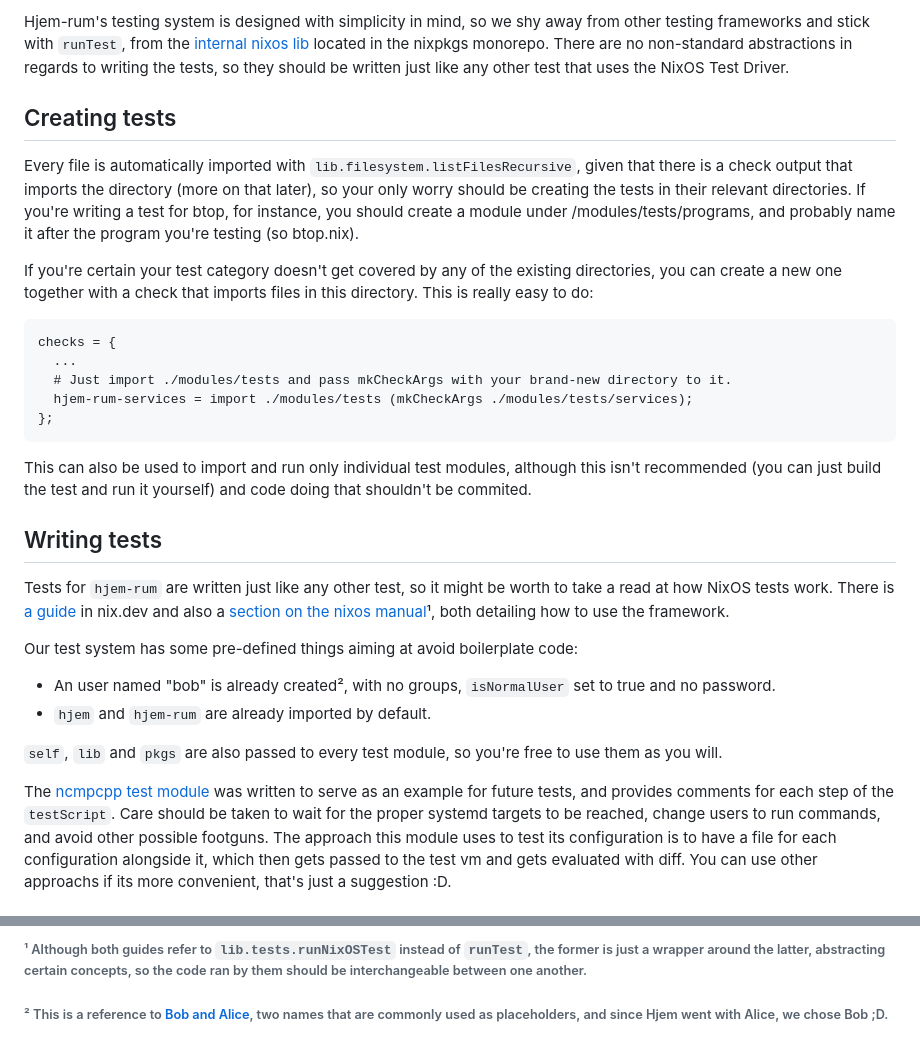
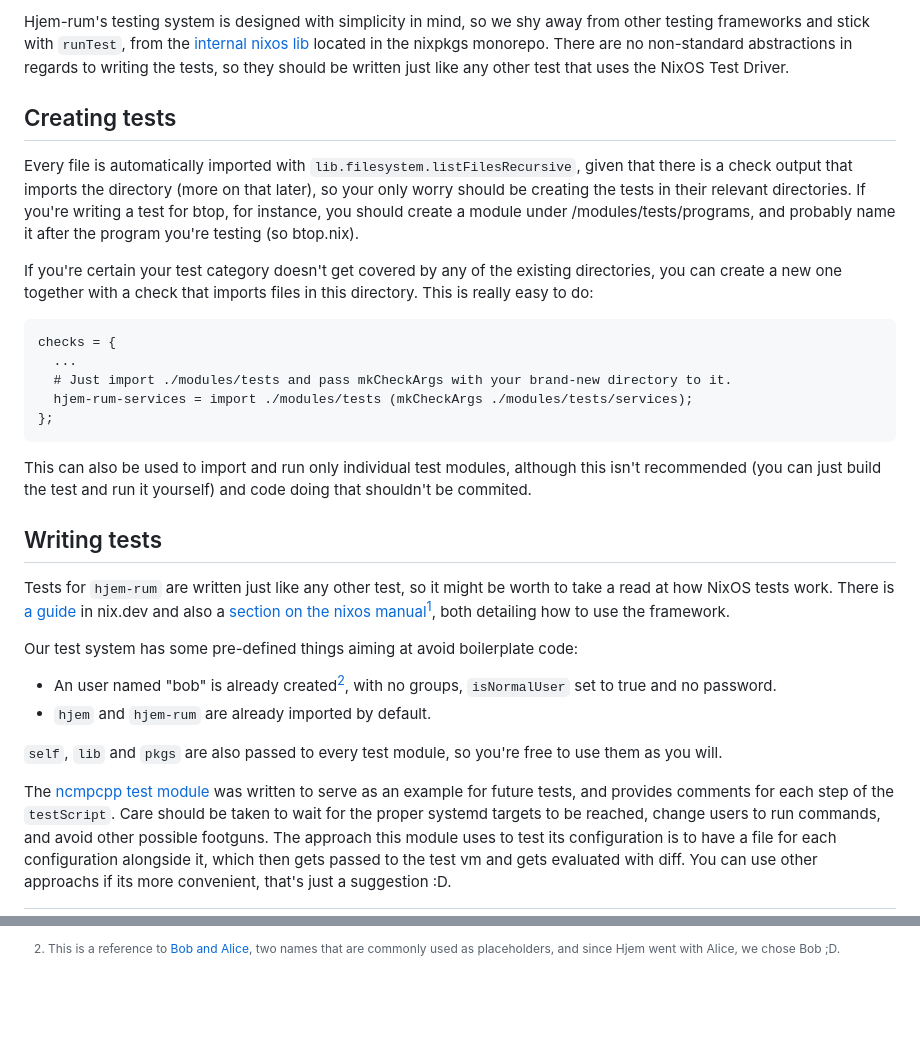
Before and after one commit to xaolanx/hjem-rum, a Markdown page: docs/TESTING.md, 2 parts joined by grey strips. Rendered like a GitHub page; blank space fills up the shorter version.

````diff
--- a/docs/TESTING.md
+++ b/docs/TESTING.md
@@ -1,13 +1,12 @@
-Hjem-rum's testing system is designed with simplicity in mind, so we shy away from other testing frameworks and stick with ``runTest``, from the [internal nixos lib](https://github.com/NixOS/nixpkgs/tree/master/nixos/lib/testing) located in the nixpkgs monorepo. There are no non-standard abstractions in regards to writing the tests, so they should be written just like any other test that uses the NixOS Test Driver.
-
+Hjem-rum's testing system is designed with simplicity in mind, so we shy away from other testing frameworks and stick with `runTest`, from the [internal nixos lib](https://github.com/NixOS/nixpkgs/tree/master/nixos/lib/testing) located in the nixpkgs monorepo. There are no non-standard abstractions in regards to writing the tests, so they should be written just like any other test that uses the NixOS Test Driver.
 
 ## Creating tests
 
-Every file is automatically imported with ``lib.filesystem.listFilesRecursive``, given that there is a check output that imports the directory (more on that later), so your only worry should be creating the tests in their relevant directories. If you're writing a test for btop, for instance, you should create a module under /modules/tests/programs, and probably name it after the program you're testing (so btop.nix).
+Every file is automatically imported with `lib.filesystem.listFilesRecursive`, given that there is a check output that imports the directory (more on that later), so your only worry should be creating the tests in their relevant directories. If you're writing a test for btop, for instance, you should create a module under /modules/tests/programs, and probably name it after the program you're testing (so btop.nix).
 
 If you're certain your test category doesn't get covered by any of the existing directories, you can create a new one together with a check that imports files in this directory. This is really easy to do:
 
-``` nix
+```nix
 checks = {
   ...
   # Just import ./modules/tests and pass mkCheckArgs with your brand-new directory to it.
@@ -17,17 +16,16 @@ checks = {
 
 This can also be used to import and run only individual test modules, although this isn't recommended (you can just build the test and run it yourself) and code doing that shouldn't be commited.
 
-
 ## Writing tests
 
-Tests for ``hjem-rum`` are written just like any other test, so it might be worth to take a read at how NixOS tests work. There is [a guide](https://nix.dev/tutorials/nixos/integration-testing-using-virtual-machines.html) in nix.dev and also a [section on the nixos manual](https://nixos.org/manual/nixos/stable/index.html#sec-calling-nixos-tests)¹, both detailing how to use the framework.
+Tests for `hjem-rum` are written just like any other test, so it might be worth to take a read at how NixOS tests work. There is [a guide](https://nix.dev/tutorials/nixos/integration-testing-using-virtual-machines.html) in nix.dev and also a [section on the nixos manual](https://nixos.org/manual/nixos/stable/index.html#sec-calling-nixos-tests)[^1], both detailing how to use the framework.
 
 Our test system has some pre-defined things aiming at avoid boilerplate code:
 
-- An user named "bob" is already created², with no groups, ``isNormalUser`` set to true and no password.
-- ``hjem`` and ``hjem-rum`` are already imported by default.
+- An user named "bob" is already created[^2], with no groups, `isNormalUser` set to true and no password.
+- `hjem` and `hjem-rum` are already imported by default.
 
-``self``, ``lib`` and ``pkgs`` are also passed to every test module, so you're free to use them as you will.
+`self`, `lib` and `pkgs` are also passed to every test module, so you're free to use them as you will.
 
-The [ncmpcpp test module](../modules/tests/programs/ncmpcpp/ncmpcpp.nix) was written to serve as an example for future tests, and provides comments for each step of the ``testScript``. Care should be taken to wait for the proper systemd targets to be reached, change users to run commands, and avoid other possible footguns. The approach this module uses to test its configuration is to have a file for each configuration alongside it, which then gets passed to the test vm and gets evaluated with diff. You can use other approachs if its more convenient, that's just a suggestion :D.
+The [ncmpcpp test module](../modules/tests/programs/ncmpcpp/ncmpcpp.nix) was written to serve as an example for future tests, and provides comments for each step of the `testScript`. Care should be taken to wait for the proper systemd targets to be reached, change users to run commands, and avoid other possible footguns. The approach this module uses to test its configuration is to have a file for each configuration alongside it, which then gets passed to the test vm and gets evaluated with diff. You can use other approachs if its more convenient, that's just a suggestion :D.
 
@@ -35,4 +33,2 @@ The [ncmpcpp test module](../modules/tests/programs/ncmpcpp/ncmpcpp.nix) was wri
 
-###### ¹ Although both guides refer to ``lib.tests.runNixOSTest`` instead of ``runTest``, the former is just a wrapper around the latter, abstracting certain concepts, so the code ran by them should be interchangeable between one another.
-
-###### ² This is a reference to [Bob and Alice](https://en.wikipedia.org/wiki/Alice_and_Bob), two names that are commonly used as placeholders, and since Hjem went with Alice, we chose Bob ;D.
+[^2]: This is a reference to [Bob and Alice](https://en.wikipedia.org/wiki/Alice_and_Bob), two names that are commonly used as placeholders, and since Hjem went with Alice, we chose Bob ;D.
````
Also changed, not shown: other parts of docs/TESTING.md (+1 -1 lines), docs/CONTRIBUTING.md (+1 -1 lines).
